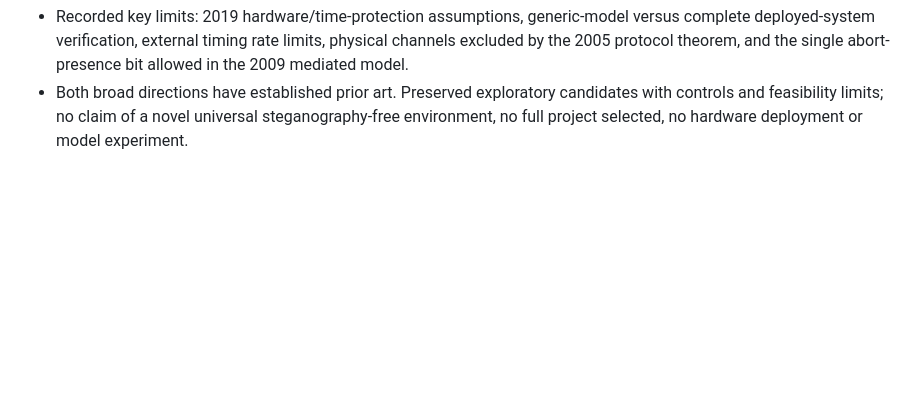
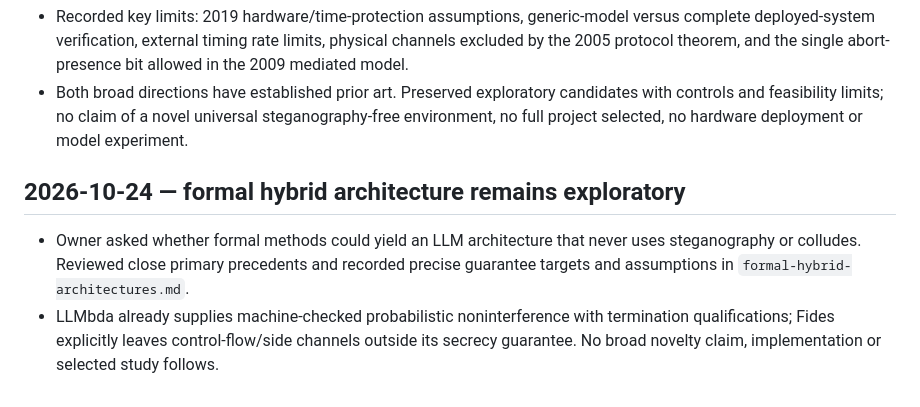
Before and after one commit to Teo-Asinari/agent-collusion-research, a Markdown page: research/decisions.md, the part around the change. Rendered like a GitHub page; blank space fills up the shorter version.

Commit message:
Clarify formal guarantees for hybrid LLM architectures

```diff
--- a/research/decisions.md
+++ b/research/decisions.md
@@ -80,3 +80,8 @@
 - Reviewed targeted primary sources on deterministic execution, seL4 time protection, thermal and robotic motion channels, and collusion-free physical/mediated protocols. Added abstract-level formal time-protection, AutoCC and runtime-assurance references with explicit scope.
 - Recorded key limits: 2019 hardware/time-protection assumptions, generic-model versus complete deployed-system verification, external timing rate limits, physical channels excluded by the 2005 protocol theorem, and the single abort-presence bit allowed in the 2009 mediated model.
 - Both broad directions have established prior art. Preserved exploratory candidates with controls and feasibility limits; no claim of a novel universal steganography-free environment, no full project selected, no hardware deployment or model experiment.
+
+## 2026-10-24 — formal hybrid architecture remains exploratory
+
+- Owner asked whether formal methods could yield an LLM architecture that never uses steganography or colludes. Reviewed close primary precedents and recorded precise guarantee targets and assumptions in `formal-hybrid-architectures.md`.
+- LLMbda already supplies machine-checked probabilistic noninterference with termination qualifications; Fides explicitly leaves control-flow/side channels outside its secrecy guarantee. No broad novelty claim, implementation or selected study follows.
```
Also changed, not shown: research/formal-hybrid-architectures.md (added, +35 -0 lines), research/literature.md (+4 -0 lines).
